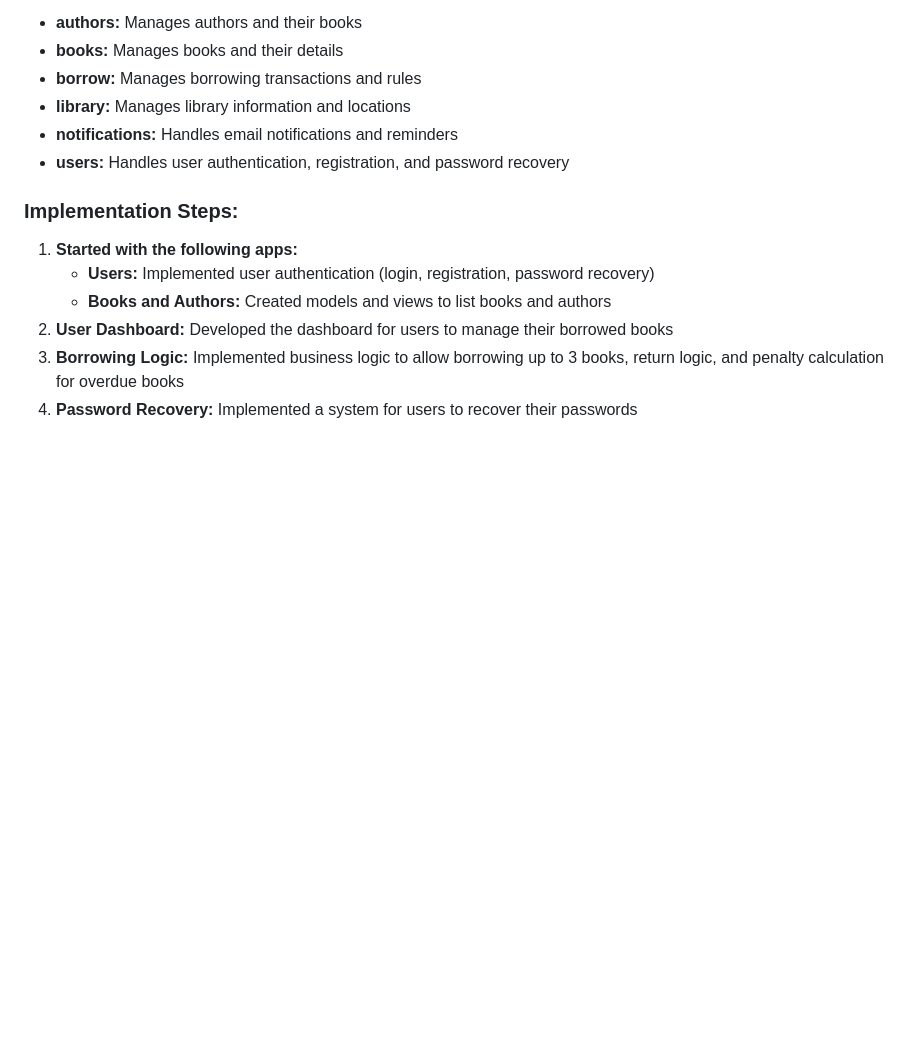
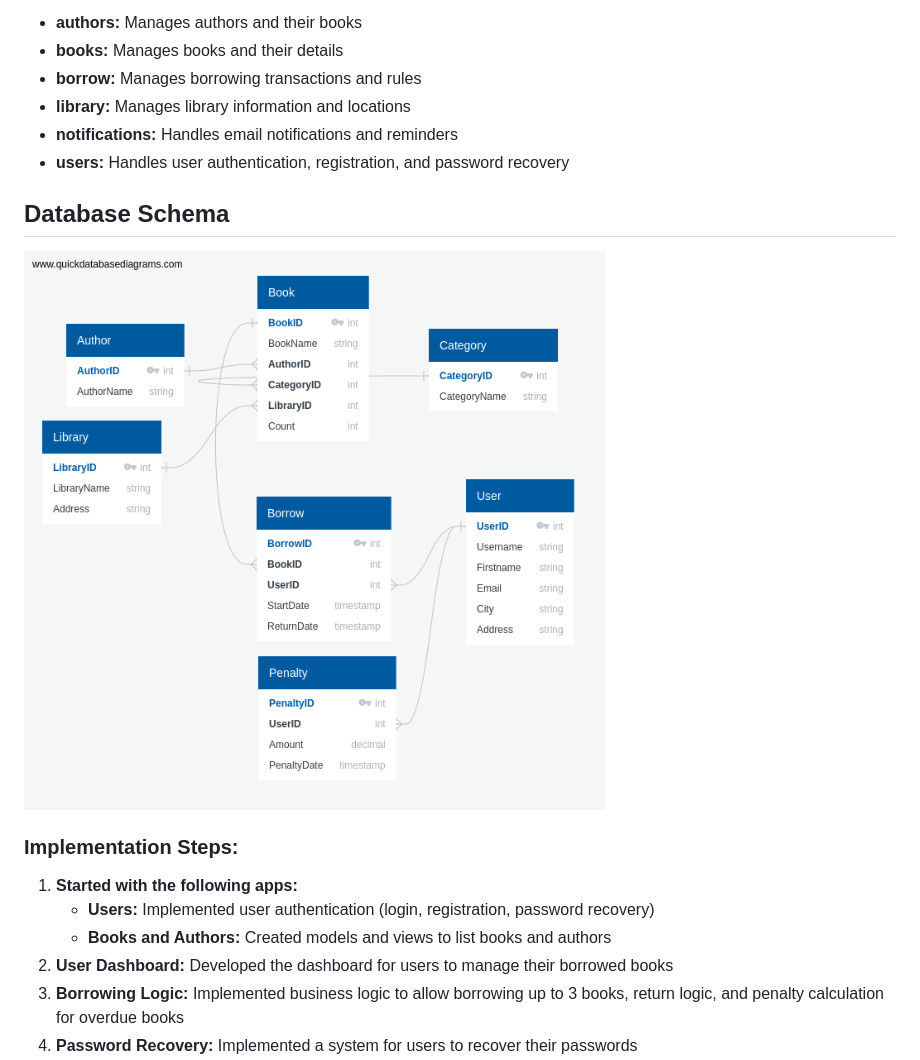
Before and after one commit to yaranasserr/Advanced-Library-Management-System-with-Django-, a Markdown page: README.md, the part around the change. GitHub-like rendering; blank space fills up the shorter version.

Commit message:
database schema

```diff
--- a/README.md
+++ b/README.md
@@ -45,6 +45,11 @@ The project is divided into 6 different apps, each handling a specific function:
 - **library:** Manages library information and locations
 - **notifications:** Handles email notifications and reminders
 - **users:** Handles user authentication, registration, and password recovery
+
+## Database Schema
+
+![Database Schema](https://github.com/yaranasserr/Advanced-Library-Management-System-with-Django-/blob/main/QuickDBD-export.png?raw=true)
+
 
 ### Implementation Steps:
 1. **Started with the following apps:**
```
